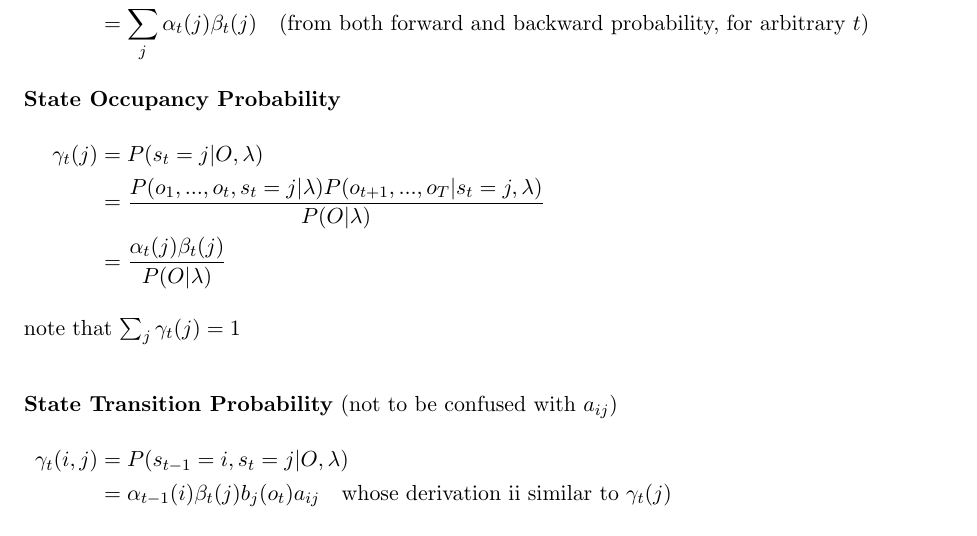
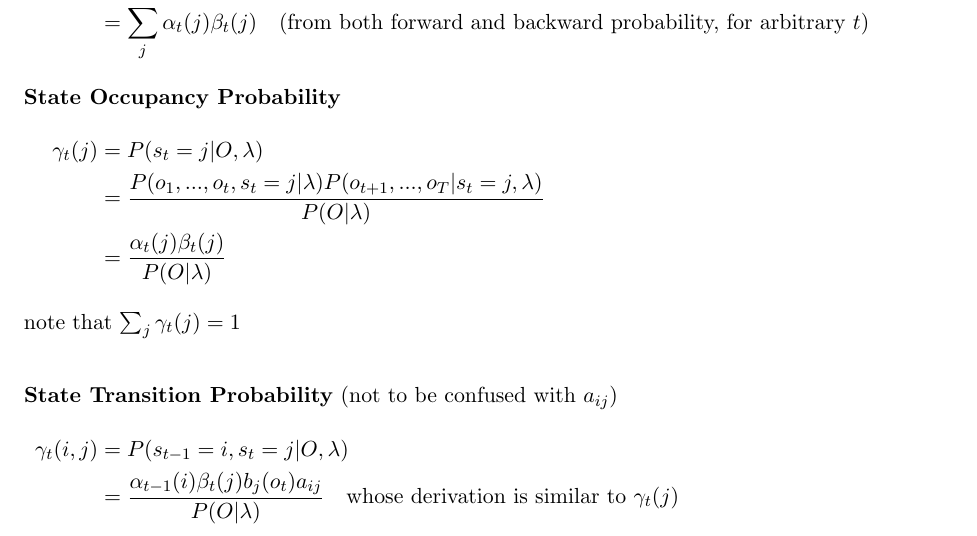
Before and after one commit to Sleepwalking/hmm-workshop, a LaTeX document (handout.tex): part of page 5 of 8, cut so that both start at the same text. Compiled offline with pdfLaTeX.

Commit message:
Correct typo

```diff
--- a/handout.tex
+++ b/handout.tex
@@ -223,7 +223,7 @@ P(O | \lambda) &= \sum_j P(o_1, ..., o_t, o_{t+1}, ..., o_T, s_t=j | \lambda) \\
 \intertext{note that $\sum_j \gamma_t(j) = 1$}
 \intertext{\textbf{State Transition Probability} (not to be confused with $a_{ij}$)}
 \gamma_t(i, j) &= P(s_{t-1}=i, s_t=j | O, \lambda) \\
-               &= \alpha_{t-1}(i) \beta_t(j) b_j(o_t) a_{ij} \quad\textrm{whose derivation ii similar to $\gamma_t(j)$}
+               &= \frac{\alpha_{t-1}(i) \beta_t(j) b_j(o_t) a_{ij}}{P(O | \lambda)} \quad\textrm{whose derivation is similar to $\gamma_t(j)$}
 \end{align*}
 
 \newpage
```
Also changed, not shown: handout.pdf.
